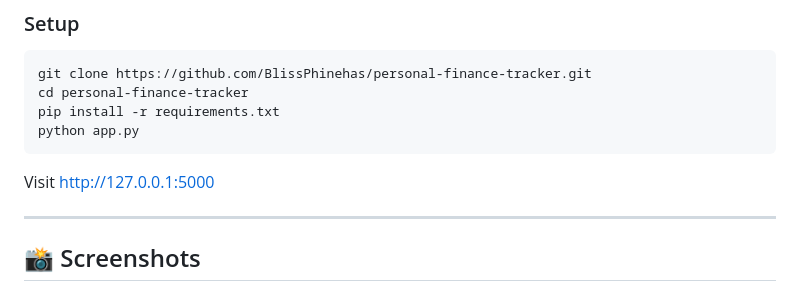
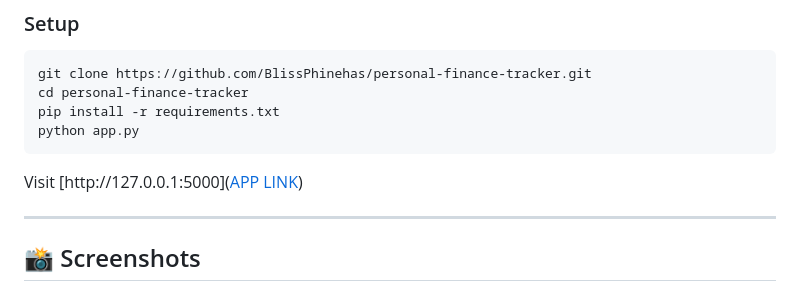
Before and after one commit to BlissPhinehas/personal-finance-tracker, a Markdown page: README.md, the part around the change. Drawn GitHub-style.

Commit message:
Update app link in README

````diff
--- a/README.md
+++ b/README.md
@@ -61,7 +61,7 @@ pip install -r requirements.txt
 python app.py
 ```
 
-Visit [http://127.0.0.1:5000](http://127.0.0.1:5000)
+Visit [http://127.0.0.1:5000]([APP LINK](https://web-production-892b.up.railway.app/login))
 
 ---
 
````
